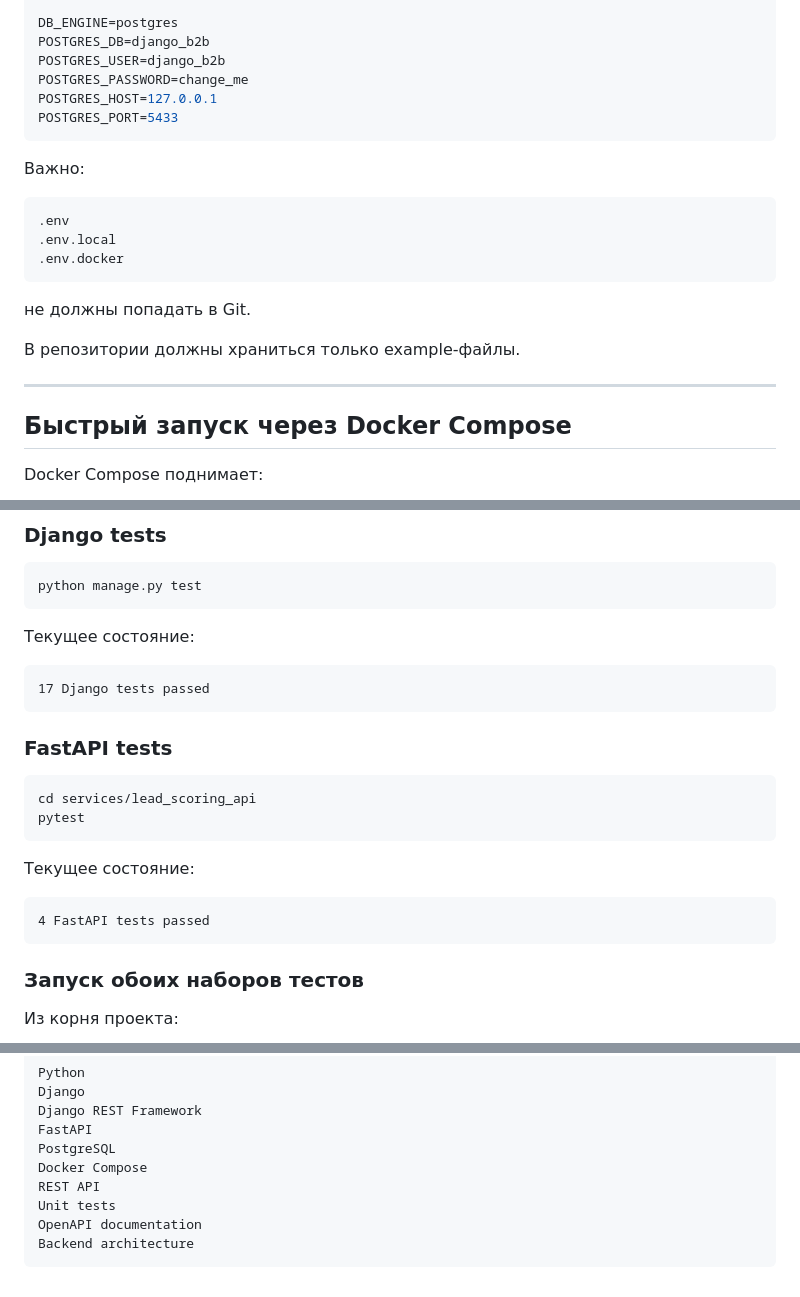
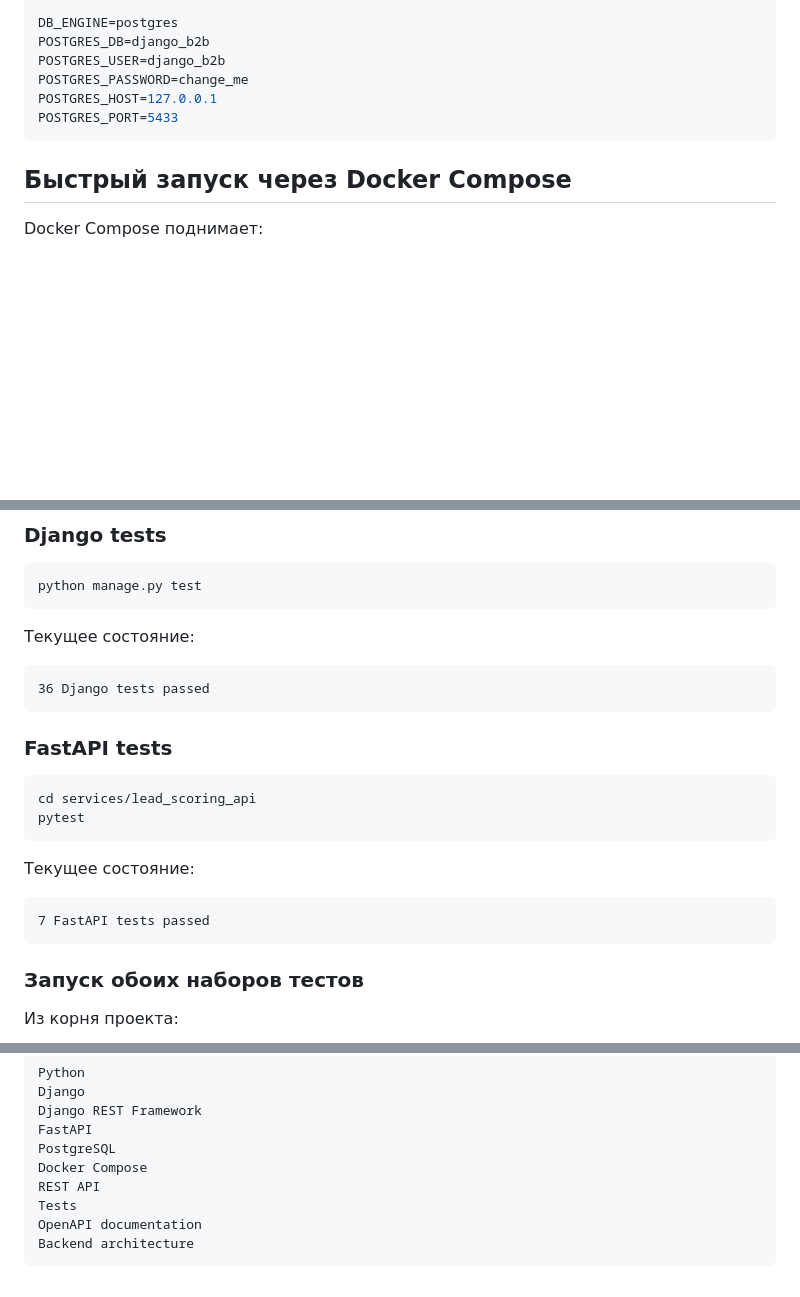
Before and after one commit to BulatKSMNT/django-b2b-ecommerce, a Markdown page: README.md, 3 parts joined by grey strips. Drawn GitHub-style; blank space fills up the shorter version.

Commit message:
Small edit of README file

````diff
--- a/README.md
+++ b/README.md
@@ -326,20 +326,6 @@ POSTGRES_HOST=127.0.0.1
 POSTGRES_PORT=5433
 ```
 
-Важно:
-
-```text
-.env
-.env.local
-.env.docker
-```
-
-не должны попадать в Git.
-
-В репозитории должны храниться только example-файлы.
-
----
-
 ## Быстрый запуск через Docker Compose
 
 Docker Compose поднимает:
@@ -659,7 +645,7 @@ python manage.py test
 Текущее состояние:
 
 ```text
-17 Django tests passed
+36 Django tests passed
 ```
 
 ### FastAPI tests
@@ -672,7 +658,7 @@ pytest
 Текущее состояние:
 
 ```text
-4 FastAPI tests passed
+7 FastAPI tests passed
 ```
 
 ### Запуск обоих наборов тестов
@@ -879,7 +861,7 @@ FastAPI
 PostgreSQL
 Docker Compose
 REST API
-Unit tests
+Tests
 OpenAPI documentation
 Backend architecture
 ```
````
Also changed, not shown: other parts of README.md (+1 -5 lines).
